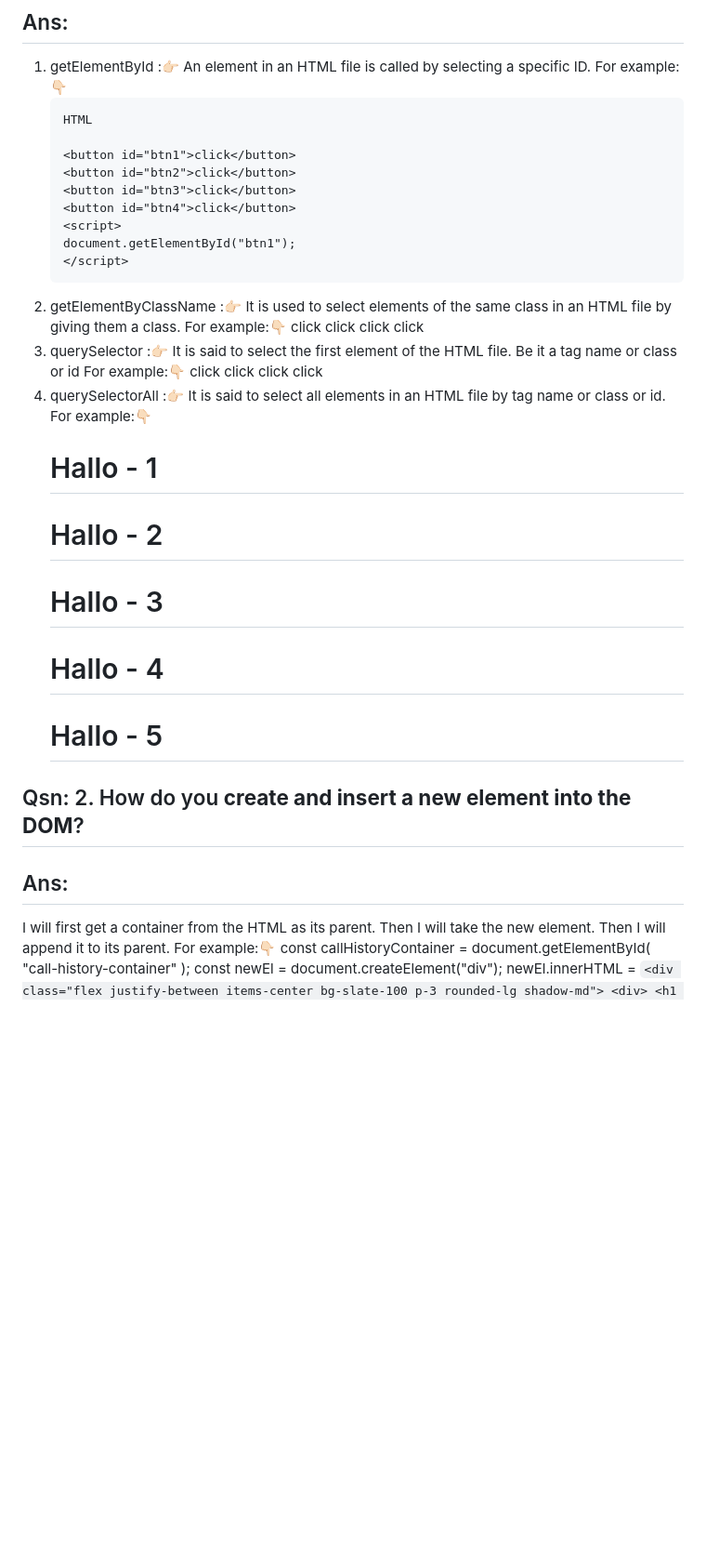
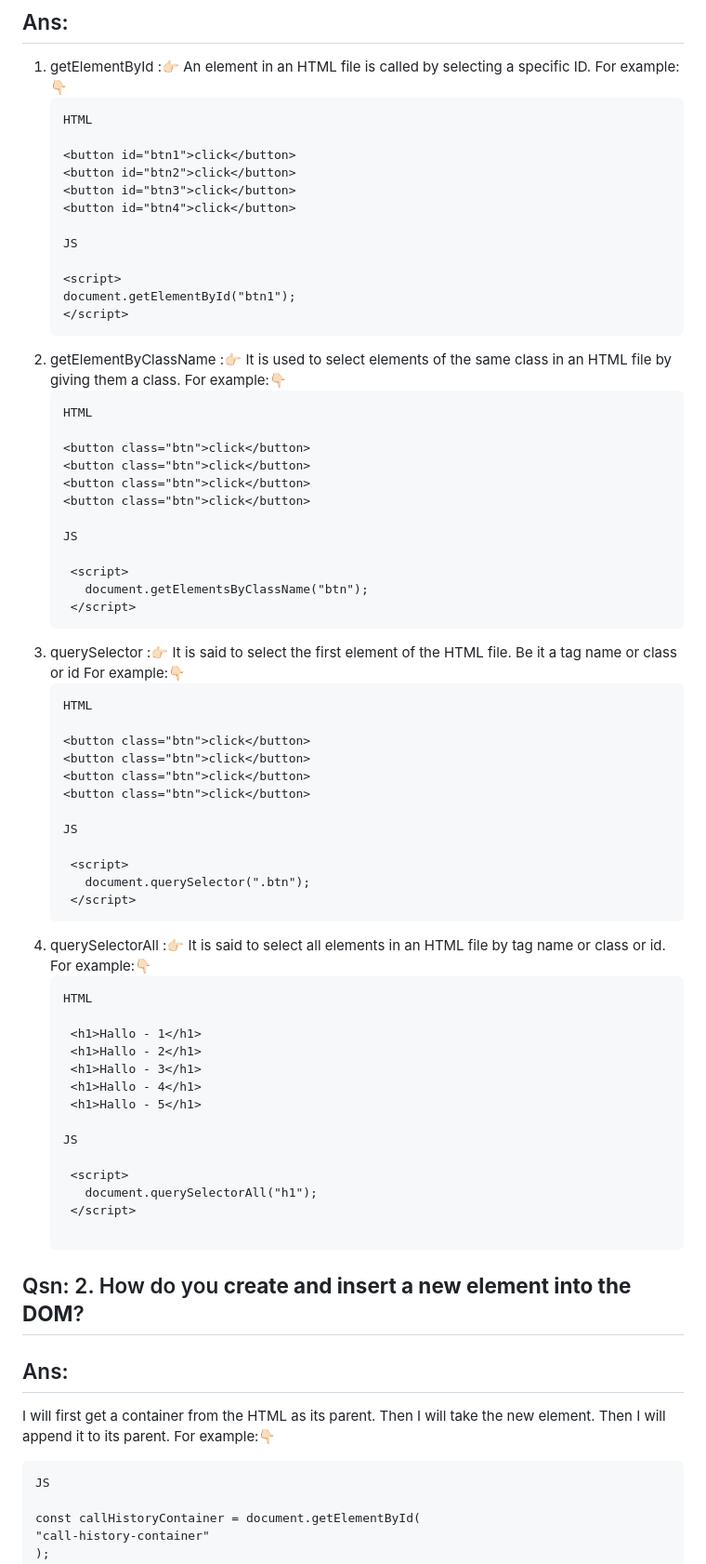
Before and after one commit to a-h-arman-hussain/my-assignment-05, a Markdown page: readme.md, the part around one of its changes. Shown at 93% size. Rendered like a GitHub page; blank space fills up the shorter version.

````diff
--- a/readme.md
+++ b/readme.md
@@ -16,37 +16,58 @@
    <button id="btn2">click</button>
    <button id="btn3">click</button>
    <button id="btn4">click</button>
+
+   JS
+
    <script>
    document.getElementById("btn1");
    </script>
 2. getElementByClassName :👉🏻
    It is used to select elements of the same class in an HTML file by giving them a class.
    For example:👇🏻
+   ```
+   HTML
+
    <button class="btn">click</button>
    <button class="btn">click</button>
    <button class="btn">click</button>
    <button class="btn">click</button>
+
+   JS
+
     <script>
       document.getElementsByClassName("btn");
     </script>
-3. querySelector :👉🏻
+4. querySelector :👉🏻
    It is said to select the first element of the HTML file. Be it a tag name or class or id
    For example:👇🏻
+   ```
+   HTML
+
    <button class="btn">click</button>
    <button class="btn">click</button>
    <button class="btn">click</button>
    <button class="btn">click</button>
+
+   JS
+
     <script>
       document.querySelector(".btn");
     </script>
-4. querySelectorAll :👉🏻
+6. querySelectorAll :👉🏻
    It is said to select all elements in an HTML file by tag name or class or id.
    For example:👇🏻
+   ```
+   HTML
+
     <h1>Hallo - 1</h1>
     <h1>Hallo - 2</h1>
     <h1>Hallo - 3</h1>
     <h1>Hallo - 4</h1>
     <h1>Hallo - 5</h1>
+
+   JS
+
     <script>
       document.querySelectorAll("h1");
     </script>
@@ -57,6 +78,9 @@
 
 I will first get a container from the HTML as its parent. Then I will take the new element. Then I will append it to its parent.
 For example:👇🏻
+```
+JS
+
 const callHistoryContainer = document.getElementById(
 "call-history-container"
 );
````
Also changed, not shown: other parts of readme.md (+10 -1 lines).
